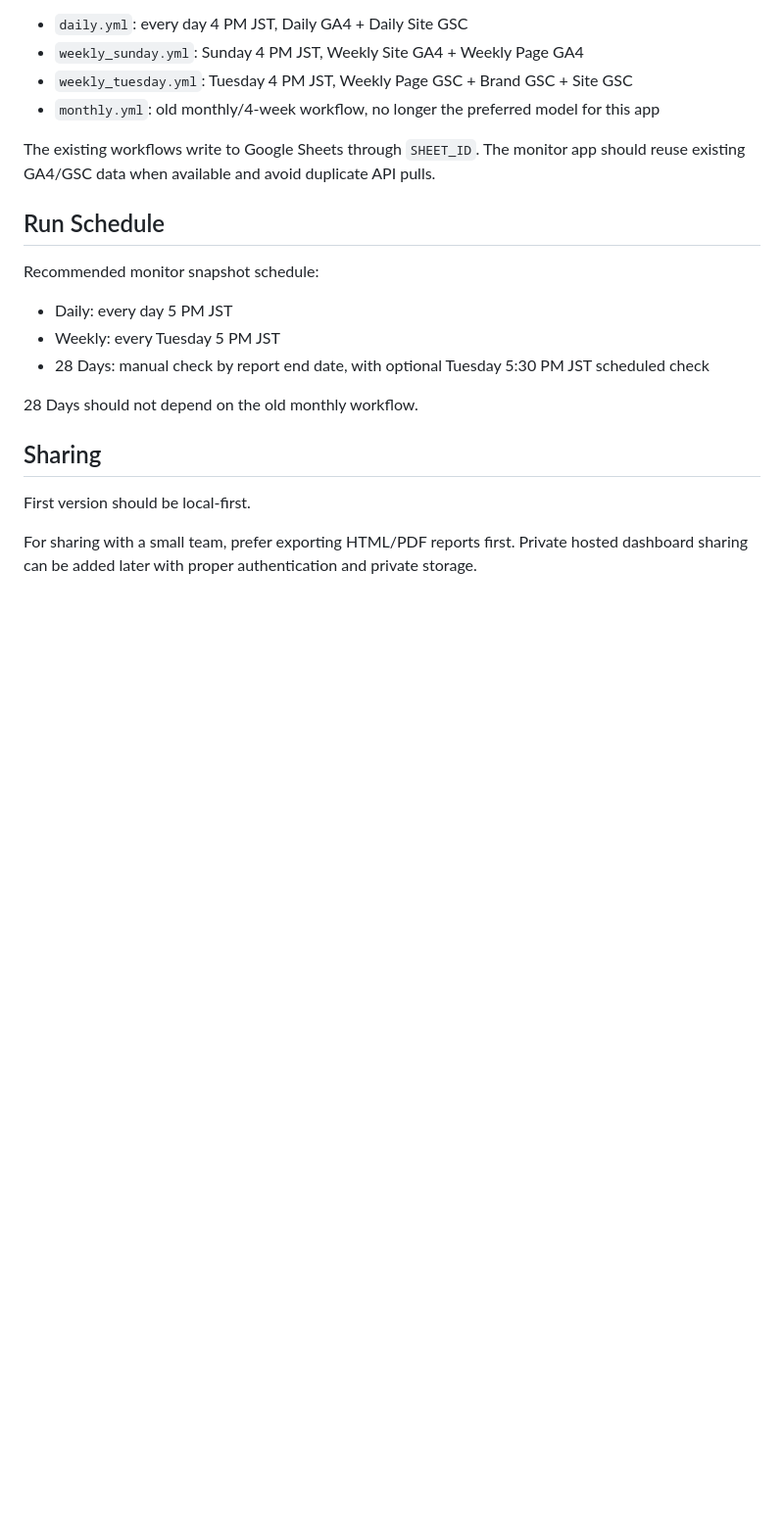
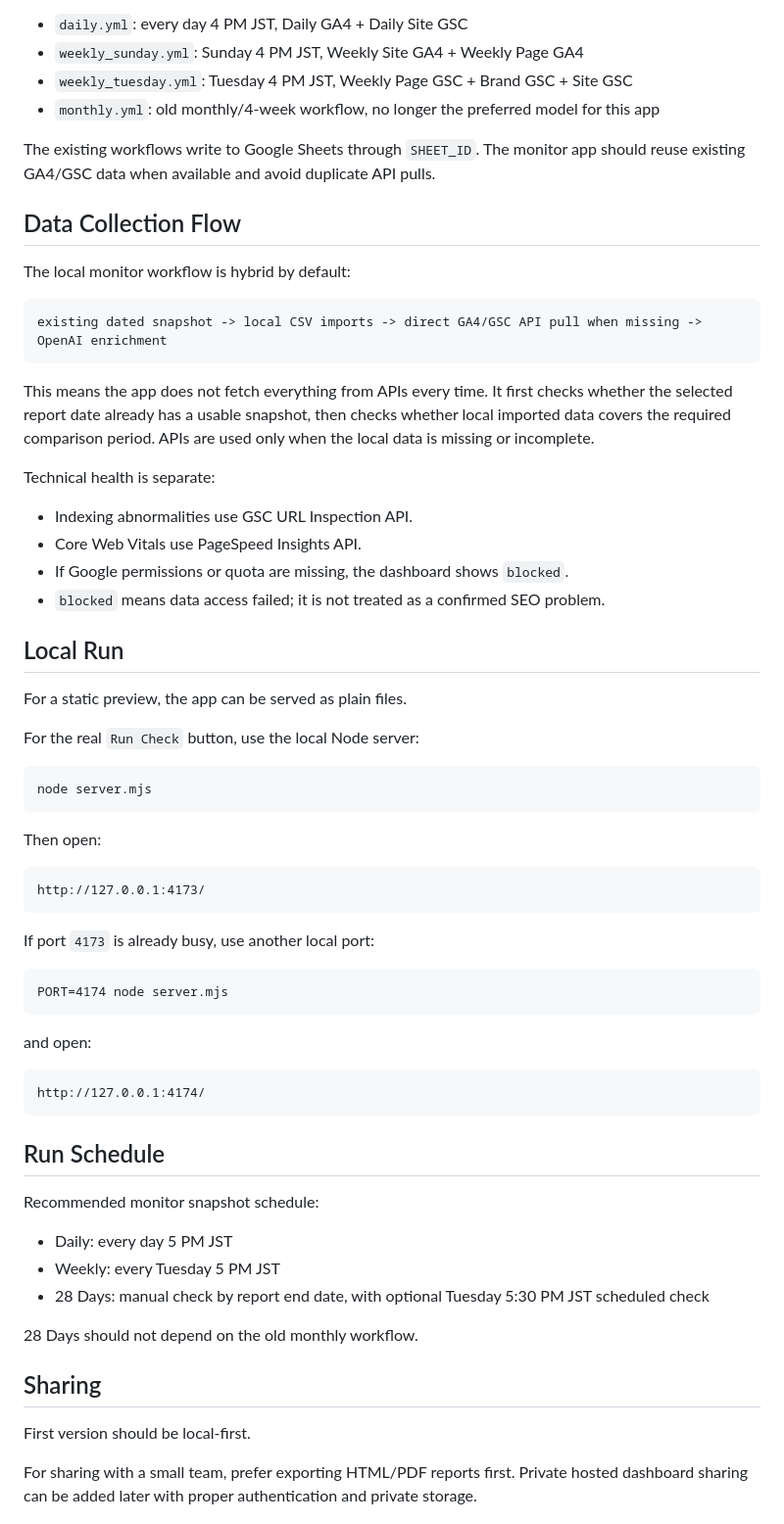
Before and after one commit to SaraZhang919/site-traffic-monitor, a Markdown page: README.md, the part around one of its changes. Shown at 98% size. Drawn GitHub-style; blank space fills up the shorter version.

Commit message:
Update README with local monitor workflow

````diff
--- a/README.md
+++ b/README.md
@@ -200,6 +235,51 @@ Known schedules:
 
 The existing workflows write to Google Sheets through `SHEET_ID`. The monitor app should reuse existing GA4/GSC data when available and avoid duplicate API pulls.
 
+## Data Collection Flow
+
+The local monitor workflow is hybrid by default:
+
+```text
+existing dated snapshot -> local CSV imports -> direct GA4/GSC API pull when missing -> OpenAI enrichment
+```
+
+This means the app does not fetch everything from APIs every time. It first checks whether the selected report date already has a usable snapshot, then checks whether local imported data covers the required comparison period. APIs are used only when the local data is missing or incomplete.
+
+Technical health is separate:
+
+- Indexing abnormalities use GSC URL Inspection API.
+- Core Web Vitals use PageSpeed Insights API.
+- If Google permissions or quota are missing, the dashboard shows `blocked`.
+- `blocked` means data access failed; it is not treated as a confirmed SEO problem.
+
+## Local Run
+
+For a static preview, the app can be served as plain files.
+
+For the real `Run Check` button, use the local Node server:
+
+```text
+node server.mjs
+```
+
+Then open:
+
+```text
+http://127.0.0.1:4173/
+```
+
+If port `4173` is already busy, use another local port:
+
+```text
+PORT=4174 node server.mjs
+```
+
+and open:
+
+```text
+http://127.0.0.1:4174/
+```
+
 ## Run Schedule
 
 Recommended monitor snapshot schedule:
````
Also changed, not shown: other parts of README.md (+35 -0 lines).
